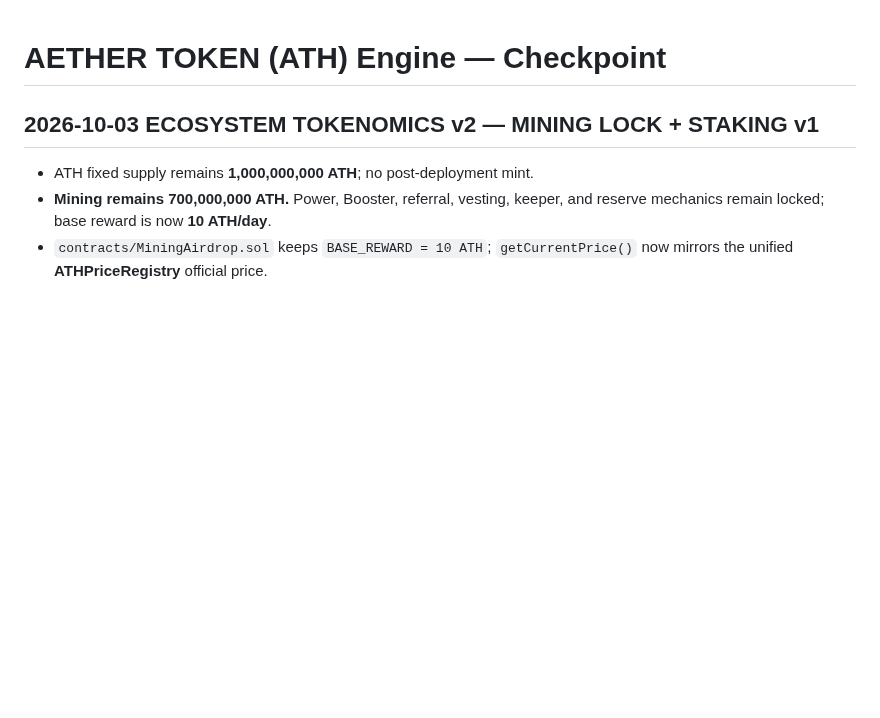
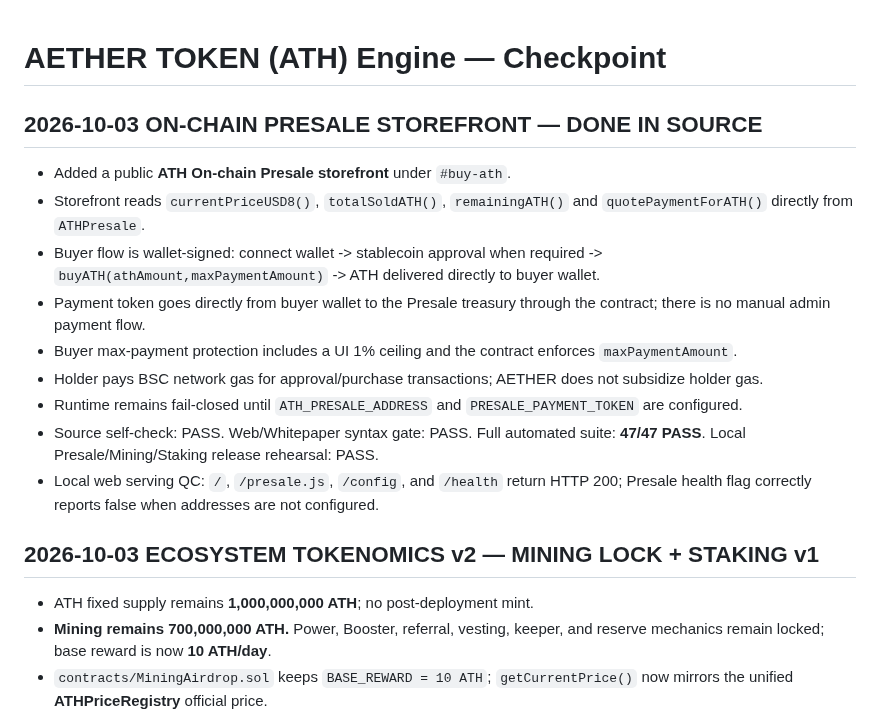
Before and after one commit to alfatih060124-ctrl/AETHER-TOKEN-ATH-, a Markdown page: CHECKPOINT.md, the part around the change. Rendered like a GitHub page; blank space fills up the shorter version.

Commit message:
Checkpoint direct on-chain Presale storefront

```diff
--- a/CHECKPOINT.md
+++ b/CHECKPOINT.md
@@ -1,4 +1,17 @@
 # AETHER TOKEN (ATH) Engine — Checkpoint
+
+## 2026-10-03 ON-CHAIN PRESALE STOREFRONT — DONE IN SOURCE
+
+- Added a public **ATH On-chain Presale storefront** under `#buy-ath`.
+- Storefront reads `currentPriceUSD8()`, `totalSoldATH()`, `remainingATH()` and `quotePaymentForATH()` directly from `ATHPresale`.
+- Buyer flow is wallet-signed: connect wallet -> stablecoin approval when required -> `buyATH(athAmount,maxPaymentAmount)` -> ATH delivered directly to buyer wallet.
+- Payment token goes directly from buyer wallet to the Presale treasury through the contract; there is no manual admin payment flow.
+- Buyer max-payment protection includes a UI 1% ceiling and the contract enforces `maxPaymentAmount`.
+- Holder pays BSC network gas for approval/purchase transactions; AETHER does not subsidize holder gas.
+- Runtime remains fail-closed until `ATH_PRESALE_ADDRESS` and `PRESALE_PAYMENT_TOKEN` are configured.
+- Source self-check: PASS. Web/Whitepaper syntax gate: PASS. Full automated suite: **47/47 PASS**. Local Presale/Mining/Staking release rehearsal: PASS.
+- Local web serving QC: `/`, `/presale.js`, `/config`, and `/health` return HTTP 200; Presale health flag correctly reports false when addresses are not configured.
+
 
 ## 2026-10-03 ECOSYSTEM TOKENOMICS v2 — MINING LOCK + STAKING v1
 
```
